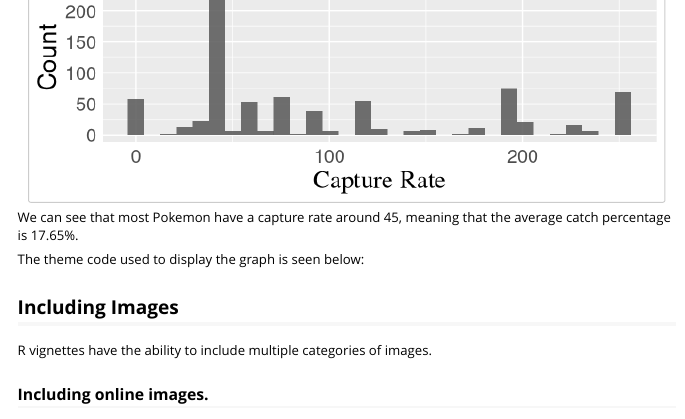
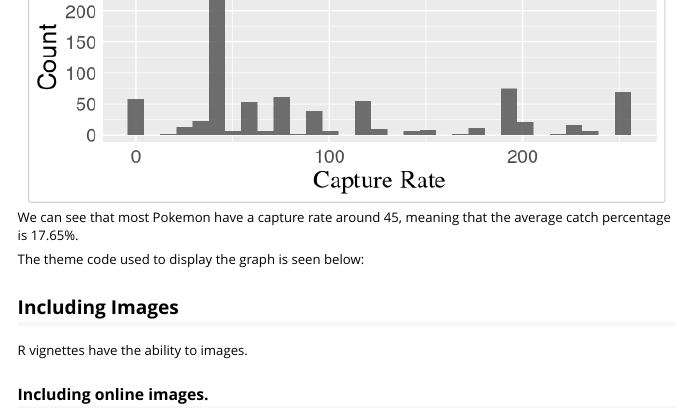
Before and after one commit to frank113/R202, an R Markdown document (vignettes/egg.Rmd): the page in a window 1100 px wide, from 1220 px down. Rendered offline with R 4.5, knitr and Pandoc, with nearby package versions.

Commit message:
Updated vignette egg

```diff
--- a/vignettes/egg.Rmd
+++ b/vignettes/egg.Rmd
@@ -122,7 +122,7 @@ capture.plot <- ggplot(data = pokemon,
 
 ## Including Images
 
-R vignettes have the ability to include multiple categories of images.
+R vignettes have the ability to images.
 
 ### Including online images.
 
```
